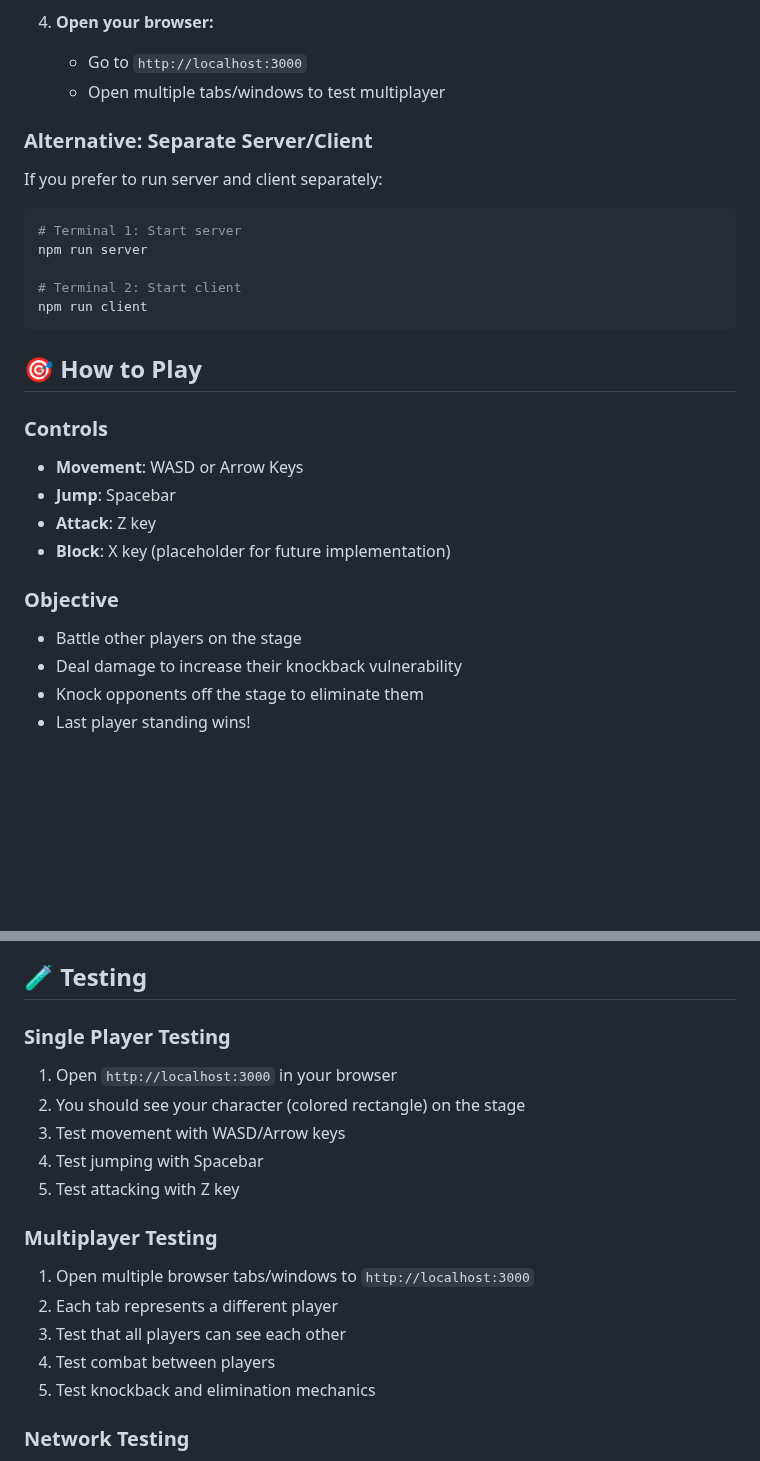
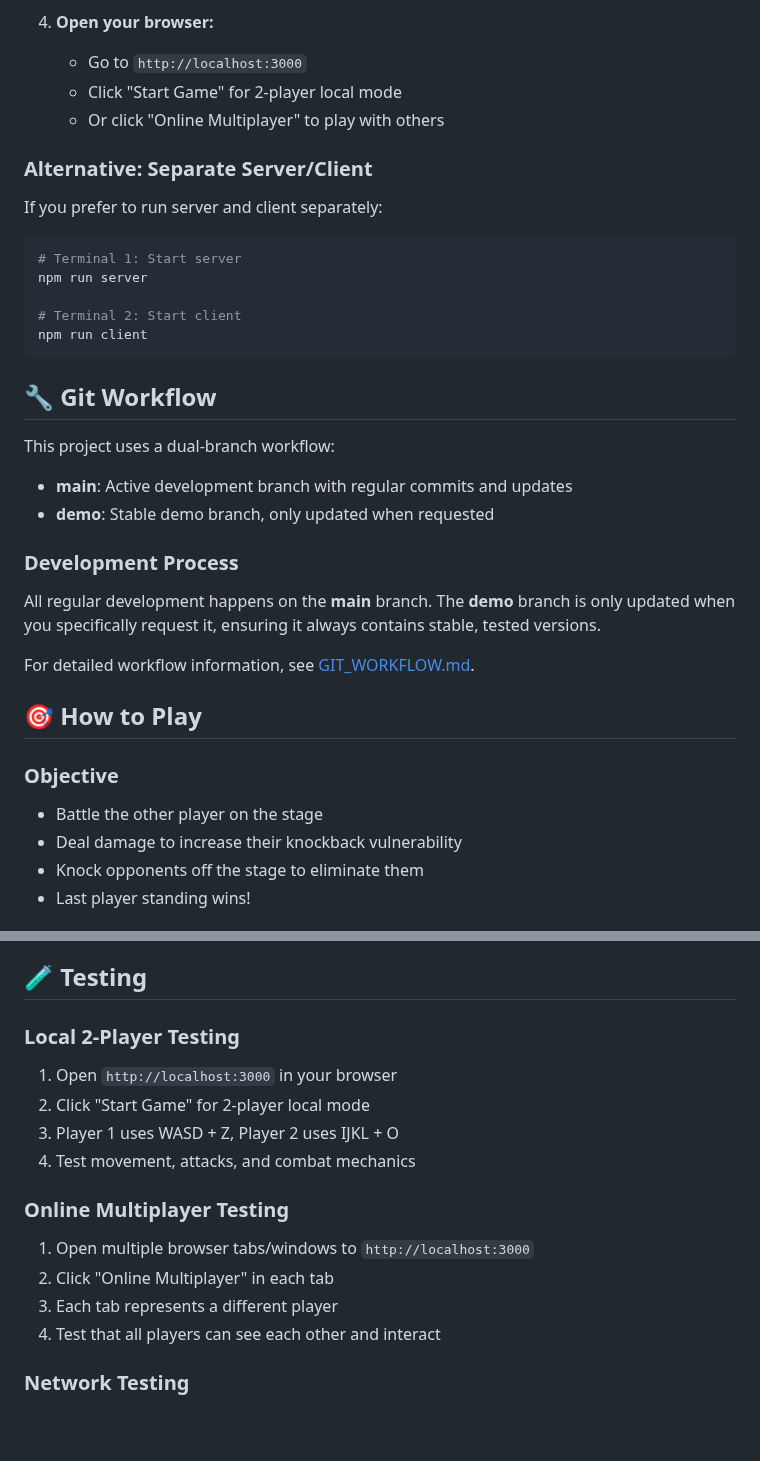
Before and after one commit to Duraman3444/SmashClone, a Markdown page: README.md, 2 parts joined by grey strips. Drawn GitHub-style; blank space fills up the shorter version.

````diff
--- a/README.md
+++ b/README.md
@@ -35,7 +49,8 @@ A multiplayer Super Smash Bros clone built with Phaser 3 and Socket.io. This is
 
 4. **Open your browser:**
    - Go to `http://localhost:3000`
-   - Open multiple tabs/windows to test multiplayer
+   - Click "Start Game" for 2-player local mode
+   - Or click "Online Multiplayer" to play with others
 
 ### Alternative: Separate Server/Client
 
@@ -49,16 +64,22 @@ npm run server
 npm run client
 ```
 
+## 🔧 Git Workflow
+
+This project uses a dual-branch workflow:
+
+- **main**: Active development branch with regular commits and updates
+- **demo**: Stable demo branch, only updated when requested
+
+### Development Process
+All regular development happens on the **main** branch. The **demo** branch is only updated when you specifically request it, ensuring it always contains stable, tested versions.
+
+For detailed workflow information, see [GIT_WORKFLOW.md](GIT_WORKFLOW.md).
+
 ## 🎯 How to Play
 
-### Controls
-- **Movement**: WASD or Arrow Keys
-- **Jump**: Spacebar
-- **Attack**: Z key
-- **Block**: X key (placeholder for future implementation)
-
 ### Objective
-- Battle other players on the stage
+- Battle the other player on the stage
 - Deal damage to increase their knockback vulnerability
 - Knock opponents off the stage to eliminate them
 - Last player standing wins!
@@ -112,19 +136,17 @@ SuperSmashClone/
 
 ## 🧪 Testing
 
-### Single Player Testing
+### Local 2-Player Testing
 1. Open `http://localhost:3000` in your browser
-2. You should see your character (colored rectangle) on the stage
-3. Test movement with WASD/Arrow keys
-4. Test jumping with Spacebar
-5. Test attacking with Z key
+2. Click "Start Game" for 2-player local mode
+3. Player 1 uses WASD + Z, Player 2 uses IJKL + O
+4. Test movement, attacks, and combat mechanics
 
-### Multiplayer Testing
+### Online Multiplayer Testing
 1. Open multiple browser tabs/windows to `http://localhost:3000`
-2. Each tab represents a different player
-3. Test that all players can see each other
-4. Test combat between players
-5. Test knockback and elimination mechanics
+2. Click "Online Multiplayer" in each tab
+3. Each tab represents a different player
+4. Test that all players can see each other and interact
 
 ### Network Testing
 1. Test with slow network (Chrome DevTools > Network > Slow 3G)
````
Also changed, not shown: other parts of README.md (+21 -20 lines).
